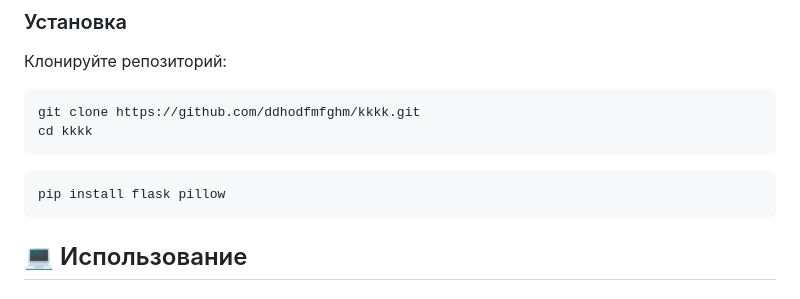
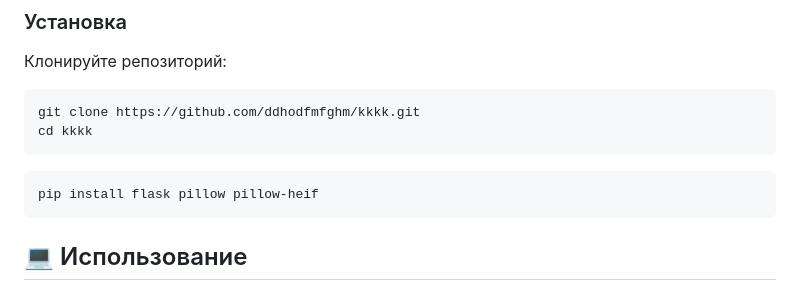
Before and after one commit to ddhodfmfghm/kkkk, a Markdown page: README.md, the part around the change. Rendered like a GitHub page.

````diff
--- a/README.md
+++ b/README.md
@@ -57,7 +57,7 @@ git clone https://github.com/ddhodfmfghm/kkkk.git
 cd kkkk
 ```
 ```bash
-pip install flask pillow
+pip install flask pillow pillow-heif
 ```
 ## 💻 Использование
 ### 1. Регистрация и вход
````
